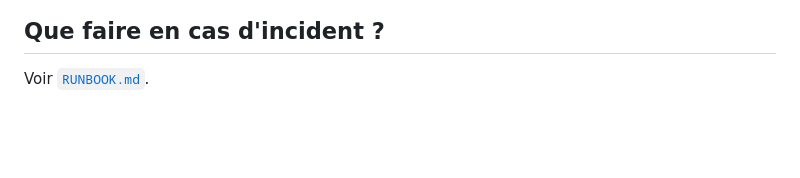
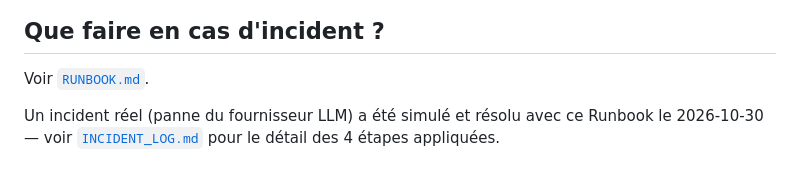
Before and after one commit to ayoubabdelmoughit/matchops-capstone, a Markdown page: docs/AGENT_CARD.md, the part around the change. GitHub-like rendering; blank space fills up the shorter version.

```diff
--- a/docs/AGENT_CARD.md
+++ b/docs/AGENT_CARD.md
@@ -97,3 +97,7 @@ façon anonyme.
 ## Que faire en cas d'incident ?
 
 Voir [`RUNBOOK.md`](./RUNBOOK.md).
+
+Un incident réel (panne du fournisseur LLM) a été simulé et résolu avec ce
+Runbook le 2026-10-30 — voir [`INCIDENT_LOG.md`](./INCIDENT_LOG.md) pour le
+détail des 4 étapes appliquées.
```
